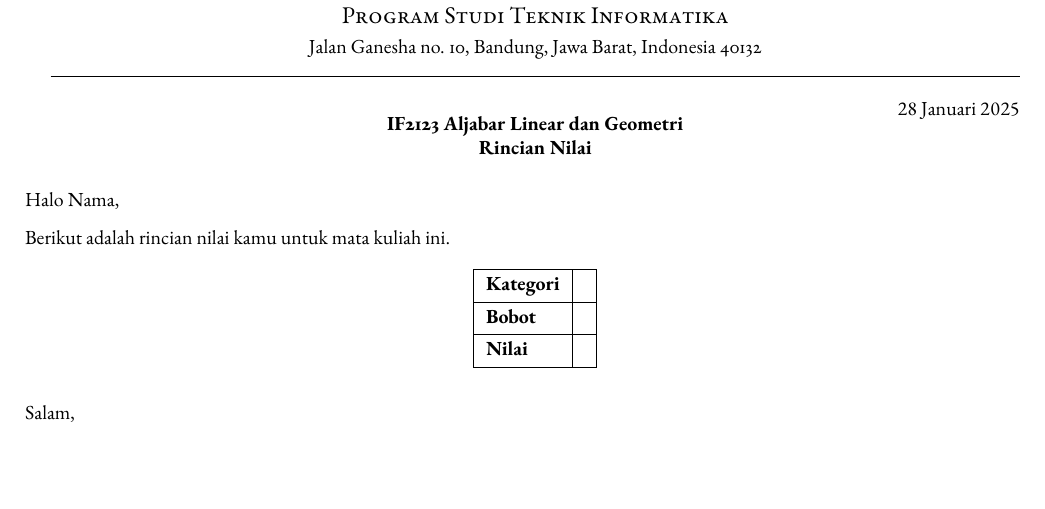
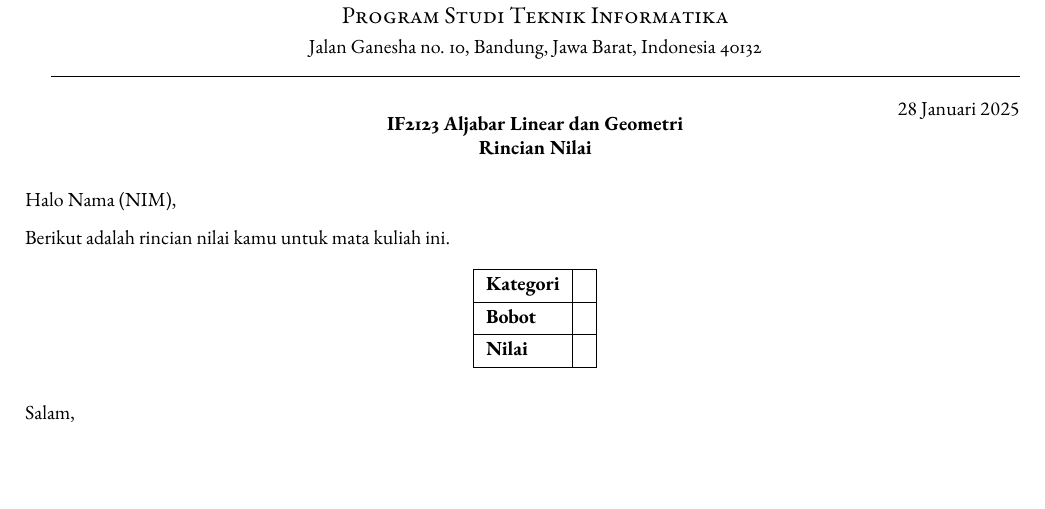
Before and after one commit to nayakazna/LaTeX_ScoreAutoReport, a LaTeX letter (template.tex, which reads info.tex): part of the page, cut so that both start at the same text. Compiled offline with pdfLaTeX.

Commit message:
refactor: modularize LaTeX template

```diff
--- /dev/null
+++ b/info.tex
@@ -0,0 +1,2 @@
+\newcommand{\studentname}{Nama} % Change with student's name
+\newcommand{\studentid}{NIM} % Change with student's ID
--- a/template.tex
+++ b/template.tex
@@ -1,6 +1,9 @@
 \documentclass{letter}
 \usepackage[a5paper,landscape,margin=1.5cm]{geometry}
 \usepackage{ebgaramond-maths} % Garamond font because i like it
+\usepackage{tabularray} % For table
+
+\input{info.tex}
 
 % Configuration
 %% Edit these
@@ -9,9 +12,7 @@
 \newcommand{\studyprogram}{Program Studi Teknik Informatika} % Change with study program's name
 \newcommand{\uniaddress}{Jalan Ganesha no. 10, Bandung, Jawa Barat, Indonesia 40132} % Change with university's address
 \newcommand{\course}{IF2123 Aljabar Linear dan Geometri} % Change with course's name
-\newcommand{\lecturer}{Nama Dosen} % Change with lecturer's name
-\newcommand{\studentname}{Nama} % Change with student's name
-\newcommand{\studentid}{NIM} % Change with student's ID
+\newcommand{\lecturername}{Nama Dosen} % Change with lecturer's name
 \newcommand{\lettertitle}{
     \centering
     \textbf{\course}\\
@@ -56,25 +54,14 @@
 \begin{document}
 
 \begin{letter}{\lettertitle}
-    % Header
     \createheader
 
-    % Content
-    %% Opening
-    \opening{Halo Nama,}
+    \opening{Halo \studentname \ (\studentid),}
     Berikut adalah rincian nilai kamu untuk mata kuliah ini.
 
-    %% Table
-    \begin{center}
-        \begin{tblr}{hlines,vlines}
-            \textbf{Kategori} &  \\
-            \textbf{Bobot} &  \\
-            \textbf{Nilai} & \\
-        \end{tblr}
-    \end{center}
+    \scoretable
 
-    % Closing
-    \signature{\lecturer}
+    \signature{\lecturername}
     \closing{Salam,}
 
 \end{letter}
```
Also changed, not shown: template.pdf, info.tex (9 more changed lines), template.tex (3 more changed lines).
